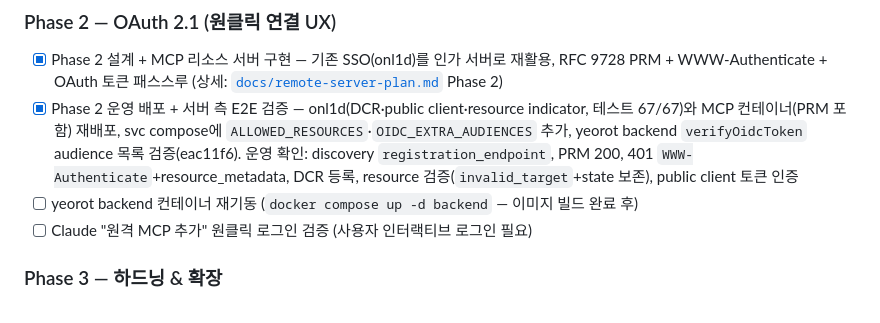
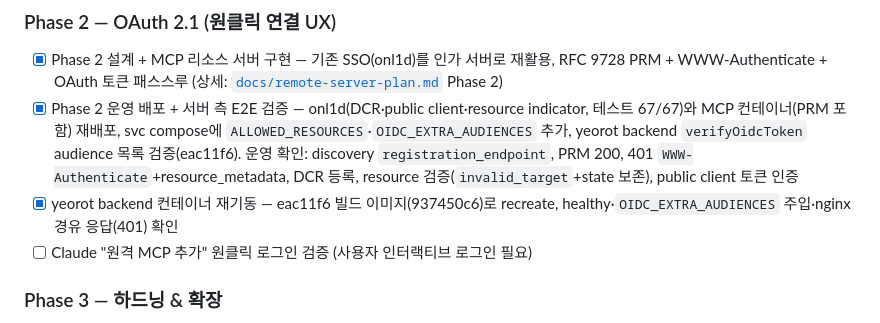
Before and after one commit to waryongc/mcp, a Markdown page: PROGRESS.md, the part around the change. Drawn GitHub-style.

Commit message:
feat: yeorot backend 컨테이너 재기동 완료

```diff
--- a/PROGRESS.md
+++ b/PROGRESS.md
@@ -63,7 +63,7 @@
 ### Phase 2 — OAuth 2.1 (원클릭 연결 UX)
 - [x] Phase 2 설계 + MCP 리소스 서버 구현 — 기존 SSO(onl1d)를 인가 서버로 재활용, RFC 9728 PRM + WWW-Authenticate + OAuth 토큰 패스스루 (상세: [`docs/remote-server-plan.md`](docs/remote-server-plan.md) Phase 2)
 - [x] Phase 2 운영 배포 + 서버 측 E2E 검증 — onl1d(DCR·public client·resource indicator, 테스트 67/67)와 MCP 컨테이너(PRM 포함) 재배포, svc compose에 `ALLOWED_RESOURCES`·`OIDC_EXTRA_AUDIENCES` 추가, yeorot backend `verifyOidcToken` audience 목록 검증(eac11f6). 운영 확인: discovery `registration_endpoint`, PRM 200, 401 `WWW-Authenticate`+resource_metadata, DCR 등록, resource 검증(`invalid_target`+state 보존), public client 토큰 인증
-- [ ] yeorot backend 컨테이너 재기동 (`docker compose up -d backend` — 이미지 빌드 완료 후)
+- [x] yeorot backend 컨테이너 재기동 — eac11f6 빌드 이미지(937450c6)로 recreate, healthy·`OIDC_EXTRA_AUDIENCES` 주입·nginx 경유 응답(401) 확인
 - [ ] Claude "원격 MCP 추가" 원클릭 로그인 검증 (사용자 인터랙티브 로그인 필요)
 
 ### Phase 3 — 하드닝 & 확장
```
